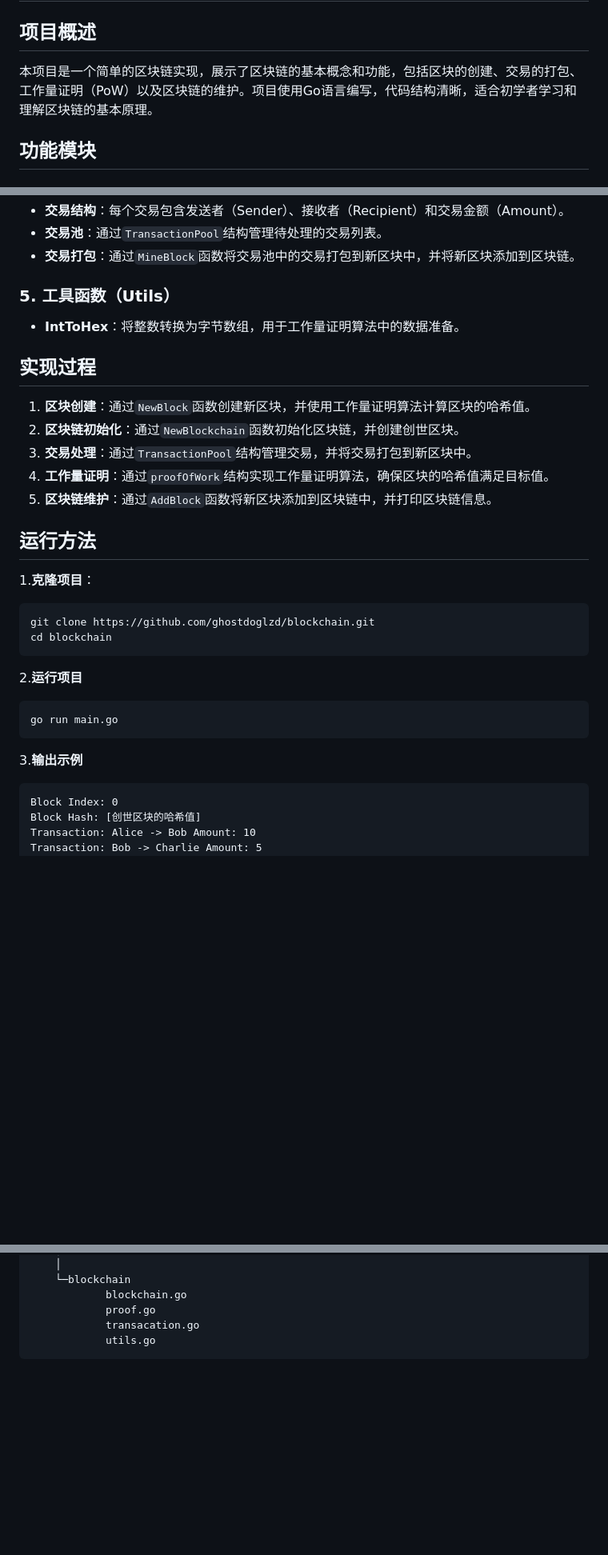
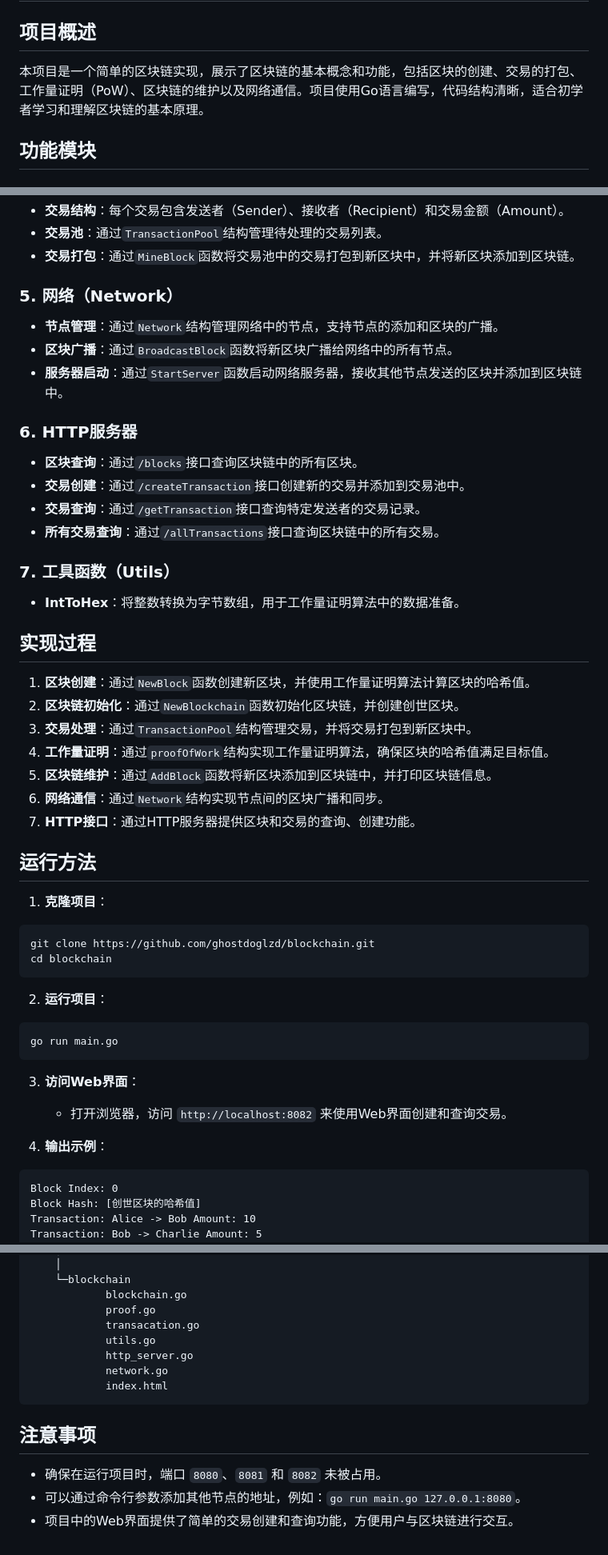
Before and after one commit to ghostdoglzd/blockchain, a Markdown page: readme.md, 3 parts joined by grey strips. Shown: that part at 80% size. GitHub-like rendering; blank space fills up the shorter version.

````diff
--- a/readme.md
+++ b/readme.md
@@ -2,7 +2,7 @@
 
 ## 项目概述
 
-本项目是一个简单的区块链实现，展示了区块链的基本概念和功能，包括区块的创建、交易的打包、工作量证明（PoW）以及区块链的维护。项目使用Go语言编写，代码结构清晰，适合初学者学习和理解区块链的基本原理。
+本项目是一个简单的区块链实现，展示了区块链的基本概念和功能，包括区块的创建、交易的打包、工作量证明（PoW）、区块链的维护以及网络通信。项目使用Go语言编写，代码结构清晰，适合初学者学习和理解区块链的基本原理。
 
 ## 功能模块
 
@@ -26,7 +26,18 @@
 - **交易池**：通过`TransactionPool`结构管理待处理的交易列表。
 - **交易打包**：通过`MineBlock`函数将交易池中的交易打包到新区块中，并将新区块添加到区块链。
 
-### 5. 工具函数（Utils）
+### 5. 网络（Network）
+- **节点管理**：通过`Network`结构管理网络中的节点，支持节点的添加和区块的广播。
+- **区块广播**：通过`BroadcastBlock`函数将新区块广播给网络中的所有节点。
+- **服务器启动**：通过`StartServer`函数启动网络服务器，接收其他节点发送的区块并添加到区块链中。
+
+### 6. HTTP服务器
+- **区块查询**：通过`/blocks`接口查询区块链中的所有区块。
+- **交易创建**：通过`/createTransaction`接口创建新的交易并添加到交易池中。
+- **交易查询**：通过`/getTransaction`接口查询特定发送者的交易记录。
+- **所有交易查询**：通过`/allTransactions`接口查询区块链中的所有交易。
+
+### 7. 工具函数（Utils）
 - **IntToHex**：将整数转换为字节数组，用于工作量证明算法中的数据准备。
 
 ## 实现过程
@@ -36,23 +47,28 @@
 3. **交易处理**：通过`TransactionPool`结构管理交易，并将交易打包到新区块中。
 4. **工作量证明**：通过`proofOfWork`结构实现工作量证明算法，确保区块的哈希值满足目标值。
 5. **区块链维护**：通过`AddBlock`函数将新区块添加到区块链中，并打印区块链信息。
+6. **网络通信**：通过`Network`结构实现节点间的区块广播和同步。
+7. **HTTP接口**：通过HTTP服务器提供区块和交易的查询、创建功能。
 
 ## 运行方法
 
-1.**克隆项目**：
+1. **克隆项目**：
 
 ```bash
 git clone https://github.com/ghostdoglzd/blockchain.git
 cd blockchain
 ```
 
-2.**运行项目**
+2. **运行项目**：
 
 ```bash
 go run main.go
 ```
 
-3.**输出示例**
+3. **访问Web界面**：
+   - 打开浏览器，访问 `http://localhost:8082` 来使用Web界面创建和查询交易。
+
+4. **输出示例**：
 
 ```
 Block Index: 0
@@ -76,4 +92,13 @@ D:.
             proof.go
             transacation.go
             utils.go
+            http_server.go
+            network.go
+            index.html
 ```
+
+## 注意事项
+
+- 确保在运行项目时，端口 `8080`、`8081` 和 `8082` 未被占用。
+- 可以通过命令行参数添加其他节点的地址，例如：`go run main.go 127.0.0.1:8080`。
+- 项目中的Web界面提供了简单的交易创建和查询功能，方便用户与区块链进行交互。
````
